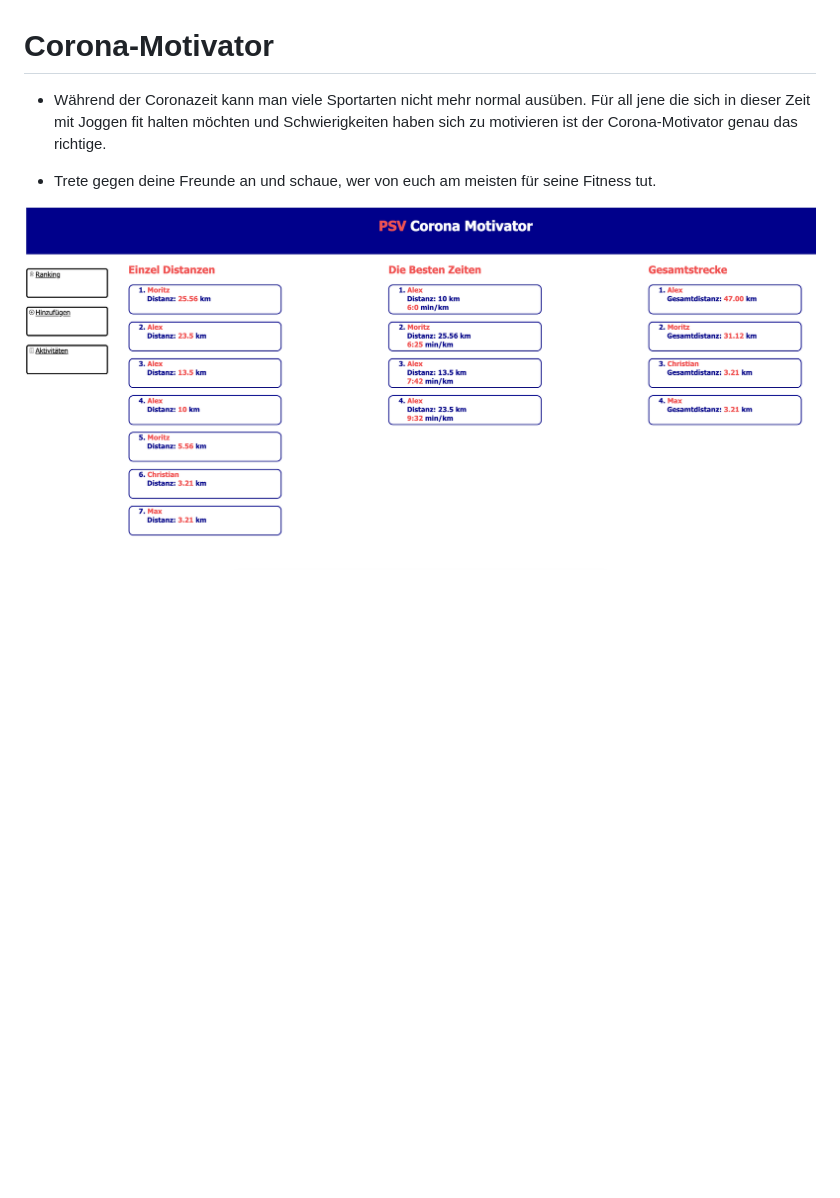
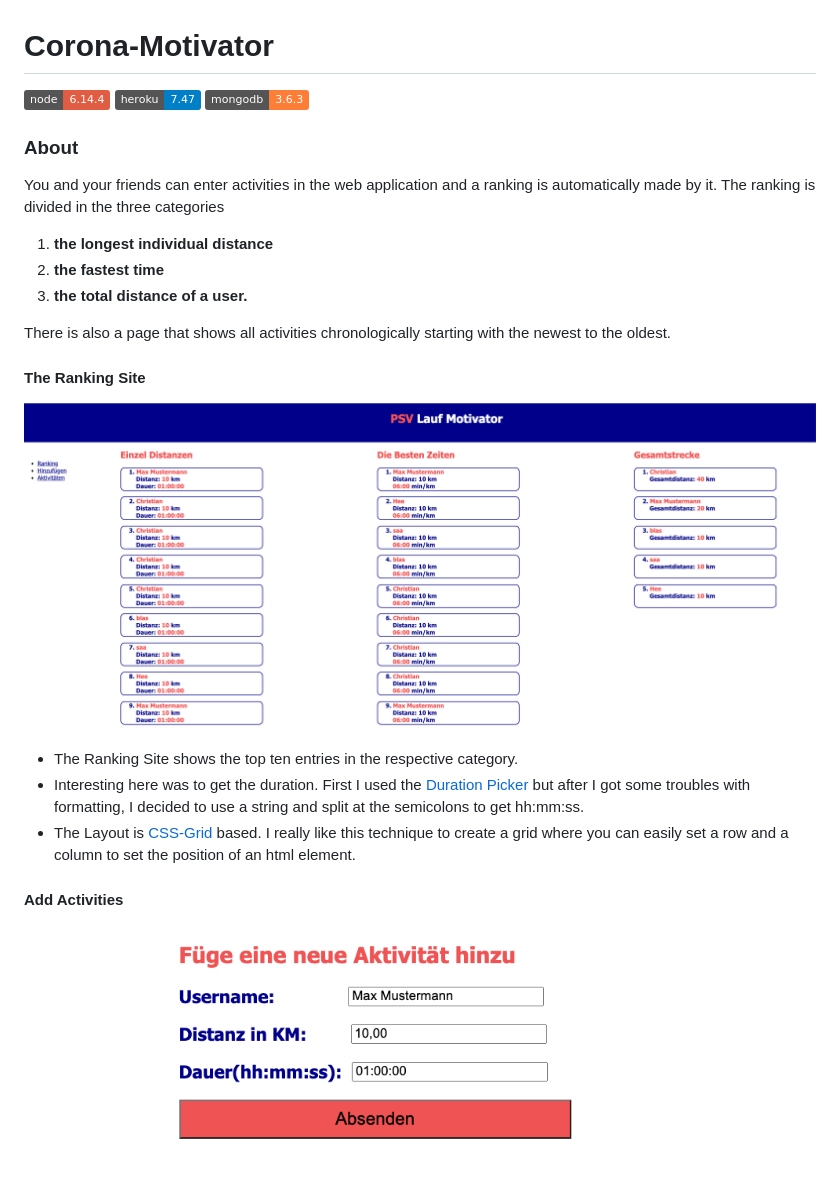
Before and after one commit to CreaTorAleXander/corona-motivator, a Markdown page: README.md, the part around the change printed below. Rendered like a GitHub page; pictures changed too: public/add.png (added), public/ranking-site.png (added); badges without logos; blank space fills up the shorter version.

Commit message:
Updated The Readme Fixes #14, Fixes #13, Fixes #11

```diff
--- a/README.md
+++ b/README.md
@@ -1,6 +1,25 @@
 # Corona-Motivator
-* Während der Coronazeit kann man viele Sportarten nicht mehr normal ausüben. Für all jene die sich in dieser Zeit mit Joggen fit halten möchten und Schwierigkeiten haben sich zu motivieren ist der Corona-Motivator genau das richtige.
+![node](https://img.shields.io/badge/node-6.14.4-red) ![heroku](https://img.shields.io/badge/heroku-7.47-blue) ![mongodb](https://img.shields.io/badge/mongodb-3.6.3-orange)
 
-* Trete gegen deine Freunde an und schaue, wer von euch am meisten für seine Fitness tut.
+### About
+You and your friends can enter activities in the web application and a ranking is automatically made by it.
+The ranking is divided in the three categories
+1. **the longest individual distance**
+2. **the fastest time**
+3. **the total distance of a user.**
 
-![Ranking-Site](./corona-otivator.png)
+There is also a page that shows all activities chronologically starting with the newest to the oldest.
+
+
+#### The Ranking Site
+![Ranking-Site](./public/ranking-site.png)
+
+- The Ranking Site shows the top ten entries in the respective category.
+- Interesting here was to get the duration. First I used the [Duration Picker](https://www.npmjs.com/package/html-duration-picker) but after I got some troubles with formatting, I decided to use a string and split at the semicolons to get hh:mm:ss.
+- The Layout is [CSS-Grid](https://css-tricks.com/snippets/css/complete-guide-grid/  ) based. I really like this technique to create a grid where you can easily set a row and a column to set the position of an html element.
+
+
+
+#### Add Activities
+![Add](./public/add.png)
+
```
Also changed, not shown: other parts of README.md (+14 -0 lines), public/all.png (added), 2 other files.
